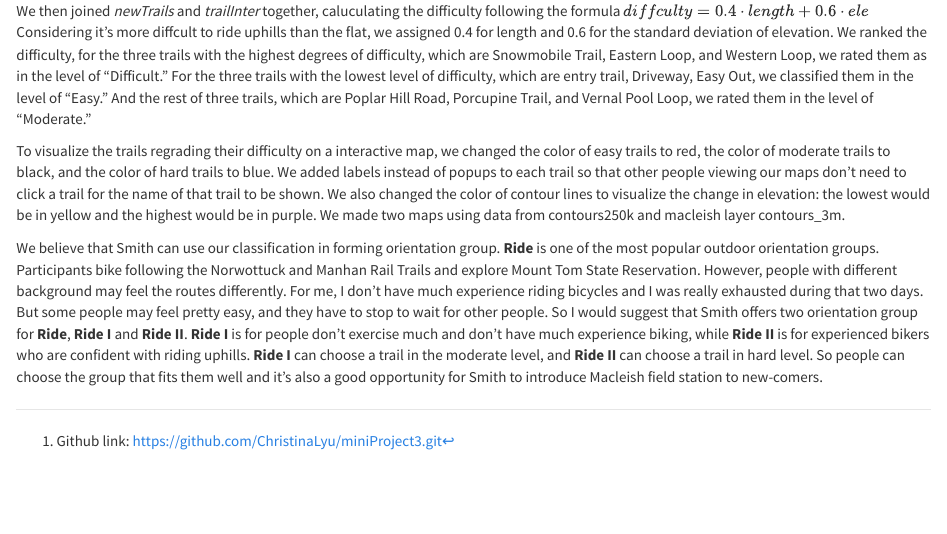
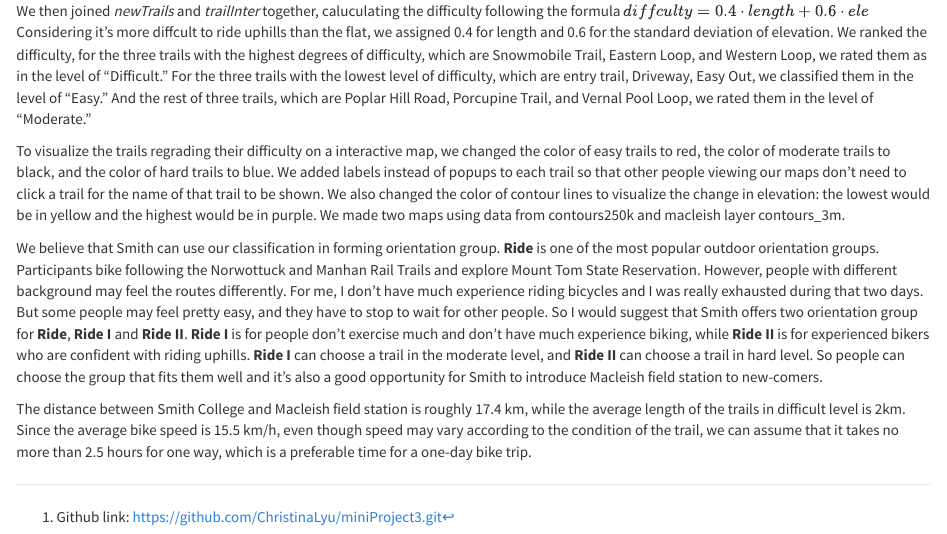
Before and after one commit to ChristinaLyu/miniProject3, an R Markdown document (miniProject3.Rmd): the page in a window 1100 px wide, from 2550 px down. Rendered offline with R 4.5, knitr and Pandoc, with nearby package versions; some code elsewhere in the file could not run offline.

Commit message:
short discussion on the resources

```diff
--- a/miniProject3.Rmd
+++ b/miniProject3.Rmd
@@ -231,3 +231,5 @@ We then joined *newTrails* and *trailInter* together, caluculating the difficult
 To visualize the trails regrading their difficulty on a interactive map, we changed the color of easy trails to red, the color of moderate trails to black, and the color of hard trails to blue. We added labels instead of popups to each trail so that other people viewing our maps don’t need to click a trail for the name of that trail to be shown. We also changed the color of contour lines to visualize the change in elevation: the lowest would be in yellow and the highest would be in purple. We made two maps using data from contours250k and macleish layer contours_3m.
 
 We believe that Smith can use our classification in forming orientation group. **Ride** is one of the most popular outdoor orientation groups. Participants bike following the Norwottuck and Manhan Rail Trails and explore Mount Tom State Reservation. However, people with different background may feel the routes differently. For me, I don't have much experience riding bicycles and I was really exhausted during that two days. But some people may feel pretty easy, and they have to stop to wait for other people. So I would suggest that Smith offers two orientation group for **Ride**, **Ride I** and **Ride II**. **Ride I** is for people don't exercise much and don't have much experience biking, while **Ride II** is for experienced bikers who are confident with riding uphills. **Ride I** can choose a trail in the moderate level, and **Ride II** can choose a trail in hard level. So people can choose the group that fits them well and it's also a good opportunity for Smith to introduce Macleish field station to new-comers.
+
+The distance between Smith College and Macleish field station is roughly 17.4 km, while the average length of the trails in difficult level is 2km. Since the average bike speed is 15.5 km/h, even though speed may vary according to the condition of the trail, we can assume that it takes no more than 2.5 hours for one way, which is a preferable time for a one-day bike trip.
```
